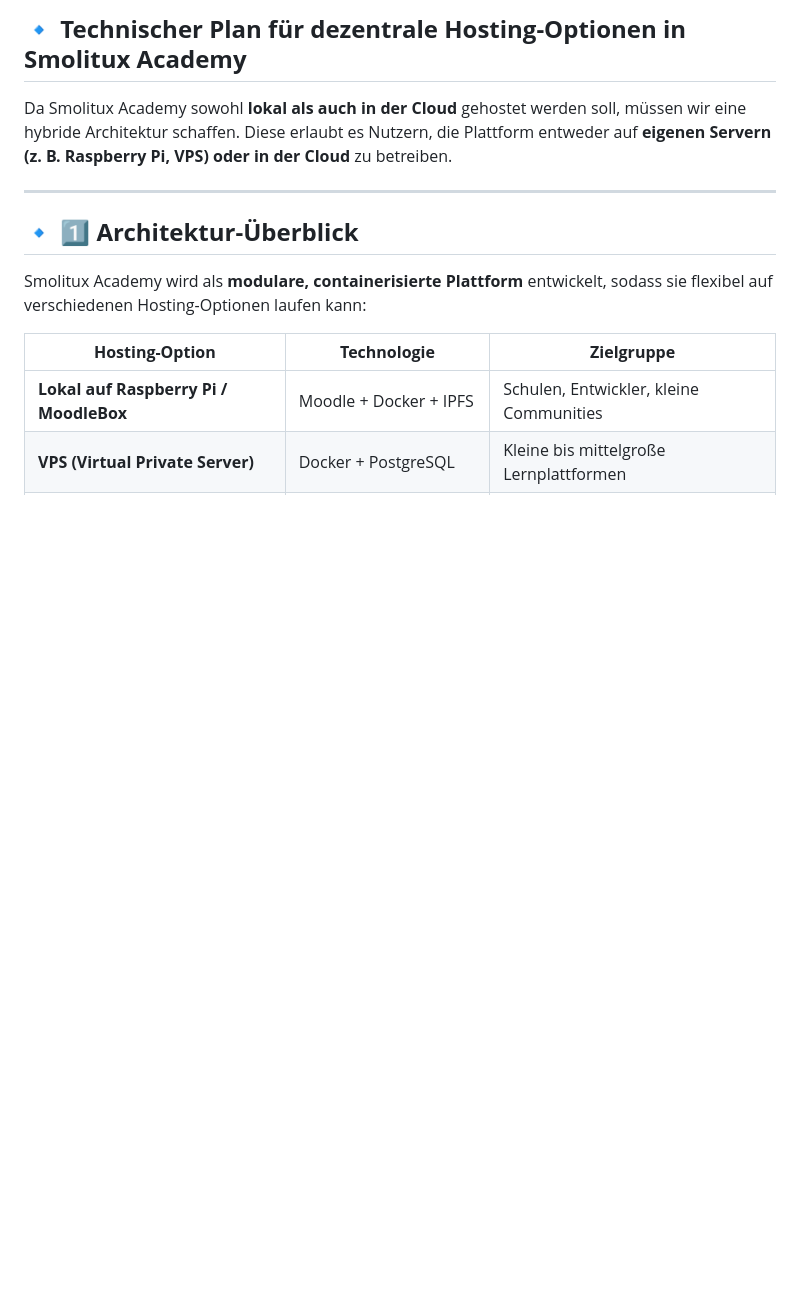
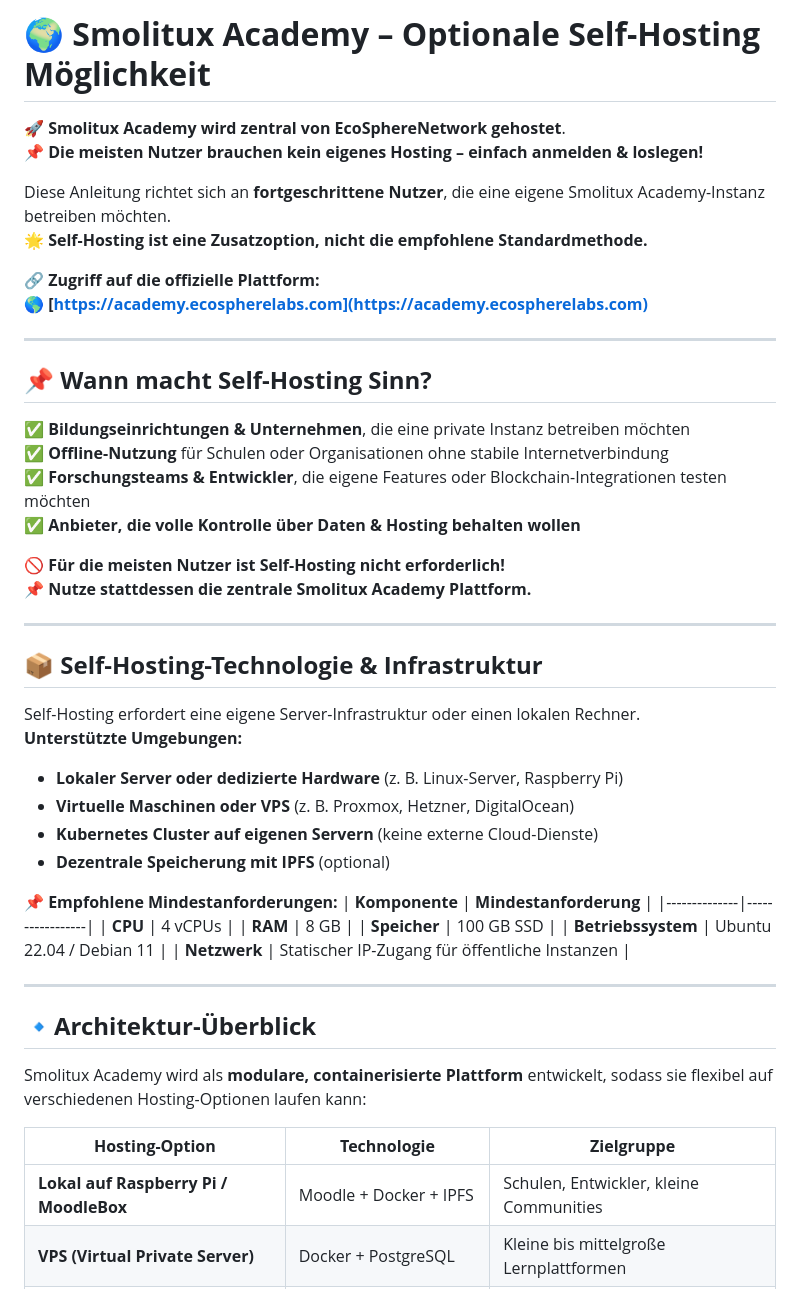
Before and after one commit to samschim/Smolitux-Academy, a Markdown page: dezentrale-Hosting-Optionen.md, the part around the change printed below. GitHub-like rendering; blank space fills up the shorter version.

```diff
--- a/dezentrale-Hosting-Optionen.md
+++ b/dezentrale-Hosting-Optionen.md
@@ -1,9 +1,47 @@
-## **🔹 Technischer Plan für dezentrale Hosting-Optionen in Smolitux Academy**
-Da Smolitux Academy sowohl **lokal als auch in der Cloud** gehostet werden soll, müssen wir eine hybride Architektur schaffen. Diese erlaubt es Nutzern, die Plattform entweder auf **eigenen Servern (z. B. Raspberry Pi, VPS) oder in der Cloud** zu betreiben.
+
+# **🌍 Smolitux Academy – Optionale Self-Hosting Möglichkeit**
+
+🚀 **Smolitux Academy wird zentral von EcoSphereNetwork gehostet**.
+📌 **Die meisten Nutzer brauchen kein eigenes Hosting – einfach anmelden & loslegen!**
+
+Diese Anleitung richtet sich an **fortgeschrittene Nutzer**, die eine eigene Smolitux Academy-Instanz betreiben möchten.
+🌟 **Self-Hosting ist eine Zusatzoption, nicht die empfohlene Standardmethode.**
+
+🔗 **Zugriff auf die offizielle Plattform:**
+🌎 **[https://academy.ecospherelabs.com](https://academy.ecospherelabs.com)**
 
 ---
 
-## **🔹 1️⃣ Architektur-Überblick**
+## **📌 Wann macht Self-Hosting Sinn?**
+✅ **Bildungseinrichtungen & Unternehmen**, die eine private Instanz betreiben möchten
+✅ **Offline-Nutzung** für Schulen oder Organisationen ohne stabile Internetverbindung
+✅ **Forschungsteams & Entwickler**, die eigene Features oder Blockchain-Integrationen testen möchten
+✅ **Anbieter, die volle Kontrolle über Daten & Hosting behalten wollen**
+
+🚫 **Für die meisten Nutzer ist Self-Hosting nicht erforderlich!**
+📌 **Nutze stattdessen die zentrale Smolitux Academy Plattform.**
+
+---
+
+## **📦 Self-Hosting-Technologie & Infrastruktur**
+Self-Hosting erfordert eine eigene Server-Infrastruktur oder einen lokalen Rechner.
+**Unterstützte Umgebungen:**
+- **Lokaler Server oder dedizierte Hardware** (z. B. Linux-Server, Raspberry Pi)
+- **Virtuelle Maschinen oder VPS** (z. B. Proxmox, Hetzner, DigitalOcean)
+- **Kubernetes Cluster auf eigenen Servern** (keine externe Cloud-Dienste)
+- **Dezentrale Speicherung mit IPFS** (optional)
+
+📌 **Empfohlene Mindestanforderungen:**
+| **Komponente** | **Mindestanforderung** |
+|--------------|-----------------|
+| **CPU** | 4 vCPUs |
+| **RAM** | 8 GB |
+| **Speicher** | 100 GB SSD |
+| **Betriebssystem** | Ubuntu 22.04 / Debian 11 |
+| **Netzwerk** | Statischer IP-Zugang für öffentliche Instanzen |
+
+---
+## **🔹Architektur-Überblick**
 Smolitux Academy wird als **modulare, containerisierte Plattform** entwickelt, sodass sie flexibel auf verschiedenen Hosting-Optionen laufen kann:
 
 | **Hosting-Option** | **Technologie** | **Zielgruppe** |
```
Also changed, not shown: other parts of dezentrale-Hosting-Optionen.md (+86 -124 lines).
